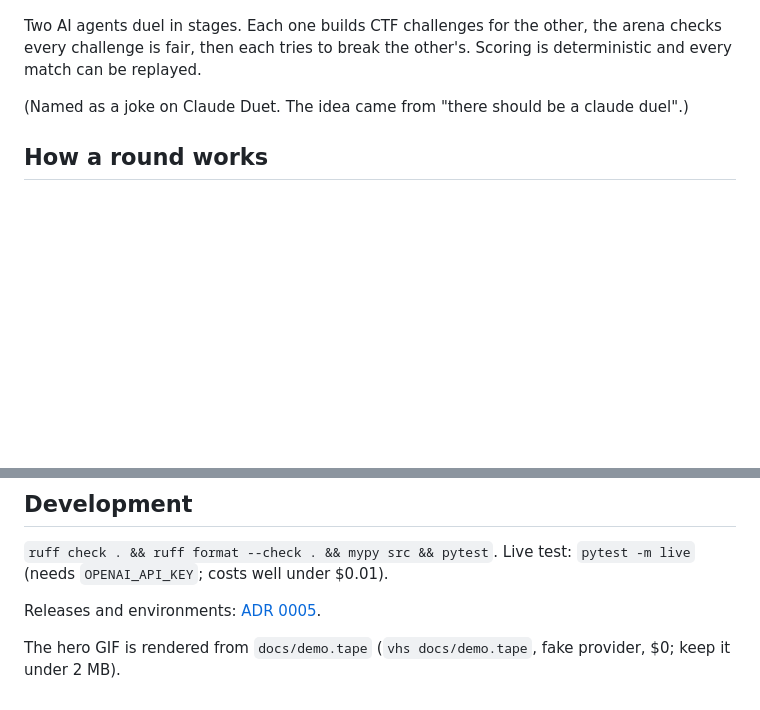
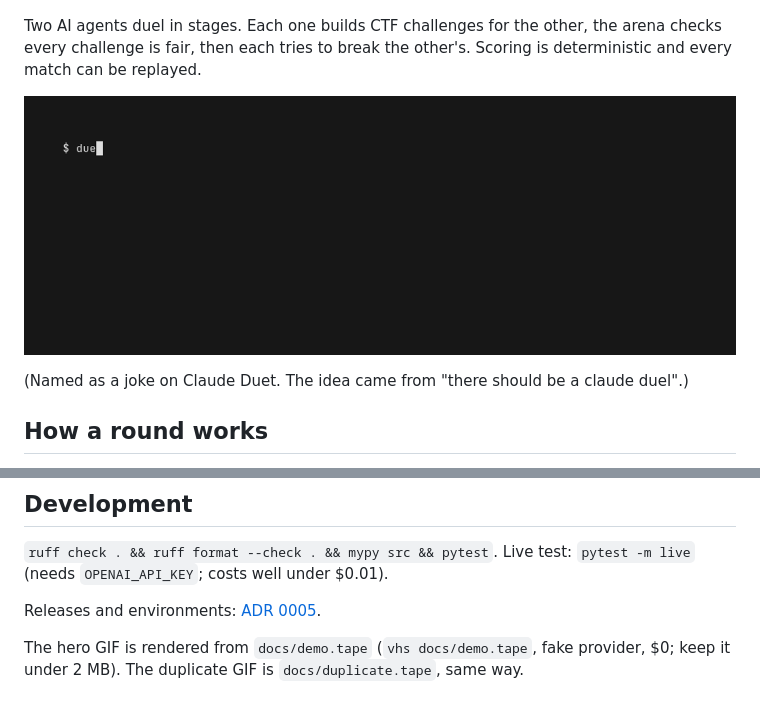
Before and after one commit to jaydenpiao/claude-duel, a Markdown page: README.md, 2 parts joined by grey strips. GitHub-like rendering; pictures changed too: docs/duplicate.gif (added); blank space fills up the shorter version.

Commit message:
duplicate demo gif

```diff
--- a/README.md
+++ b/README.md
@@ -3,6 +3,8 @@
 ![A fake-provider match in the live arena view: score bars, tug-of-war lead bar, captures and defenses, winner banner](docs/demo.gif)
 
 Two AI agents duel in stages. Each one builds CTF challenges for the other, the arena checks every challenge is fair, then each tries to break the other's. Scoring is deterministic and every match can be replayed.
+
+![`duel duplicate` on the fake provider: four mirrored boards, record, sign test, SPRT, verified](docs/duplicate.gif)
 
 (Named as a joke on Claude Duet. The idea came from "there should be a claude duel".)
 
@@ -137,4 +139,4 @@ Premium (refused unless the config sets `allow_premium = true`): `claude-sonnet-
 
 Releases and environments: [ADR 0005](docs/adr/0005-release-and-environments.md).
 
-The hero GIF is rendered from `docs/demo.tape` (`vhs docs/demo.tape`, fake provider, $0; keep it under 2 MB).
+The hero GIF is rendered from `docs/demo.tape` (`vhs docs/demo.tape`, fake provider, $0; keep it under 2 MB). The duplicate GIF is `docs/duplicate.tape`, same way.
```
Also changed, not shown: 1 other file.
